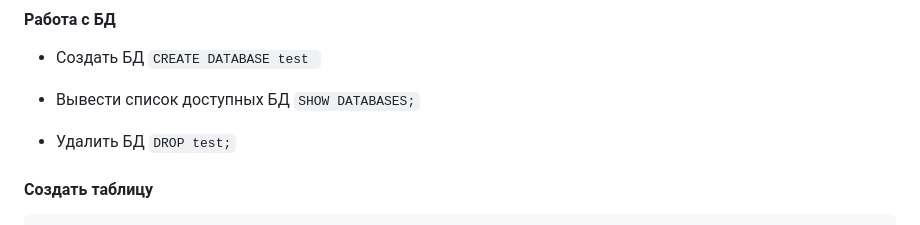
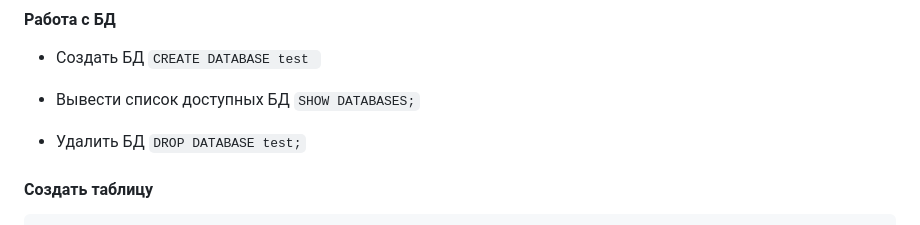
Before and after one commit to blt1305/new_repo, a Markdown page: lesson_14/sql_commands.md, the part around the change. GitHub-like rendering.

```diff
--- a/lesson_14/sql_commands.md
+++ b/lesson_14/sql_commands.md
@@ -10,7 +10,7 @@
 ``SHOW DATABASES;``
 
 - Удалить БД
-``DROP test;``
+``DROP DATABASE test;``
 
 #### Создать таблицу
 
```
